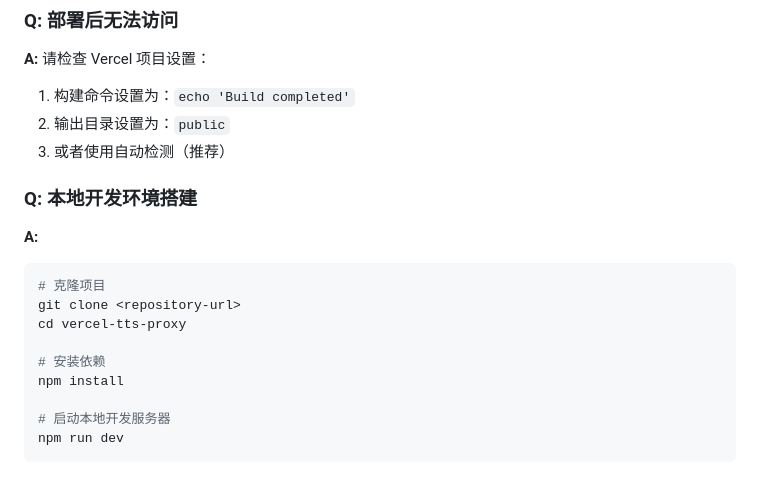
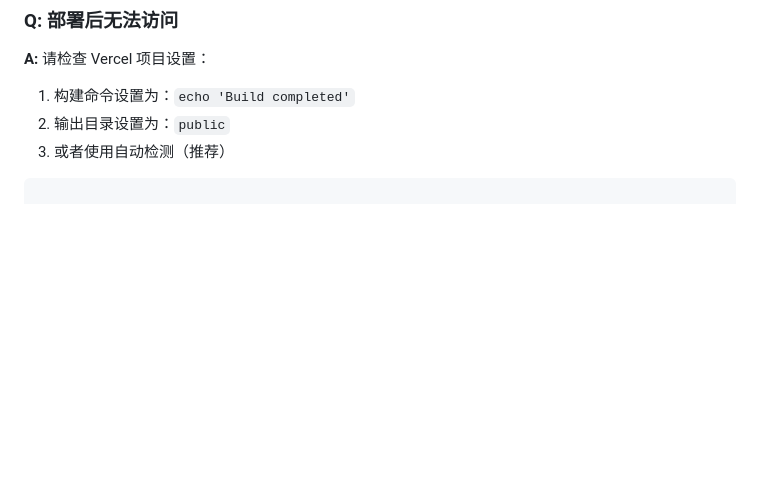
Before and after one commit to wx5484/vercel-tts-proxy, a Markdown page: README.md, the part around the change. GitHub-like rendering; blank space fills up the shorter version.

````diff
--- a/README.md
+++ b/README.md
@@ -144,16 +144,6 @@ MIT License
 2. 输出目录设置为：`public`
 3. 或者使用自动检测（推荐）
 
-### Q: 本地开发环境搭建
-**A:**
-```bash
-# 克隆项目
-git clone <repository-url>
-cd vercel-tts-proxy
 
-# 安装依赖
-npm install
 
-# 启动本地开发服务器
-npm run dev
 ```
````
